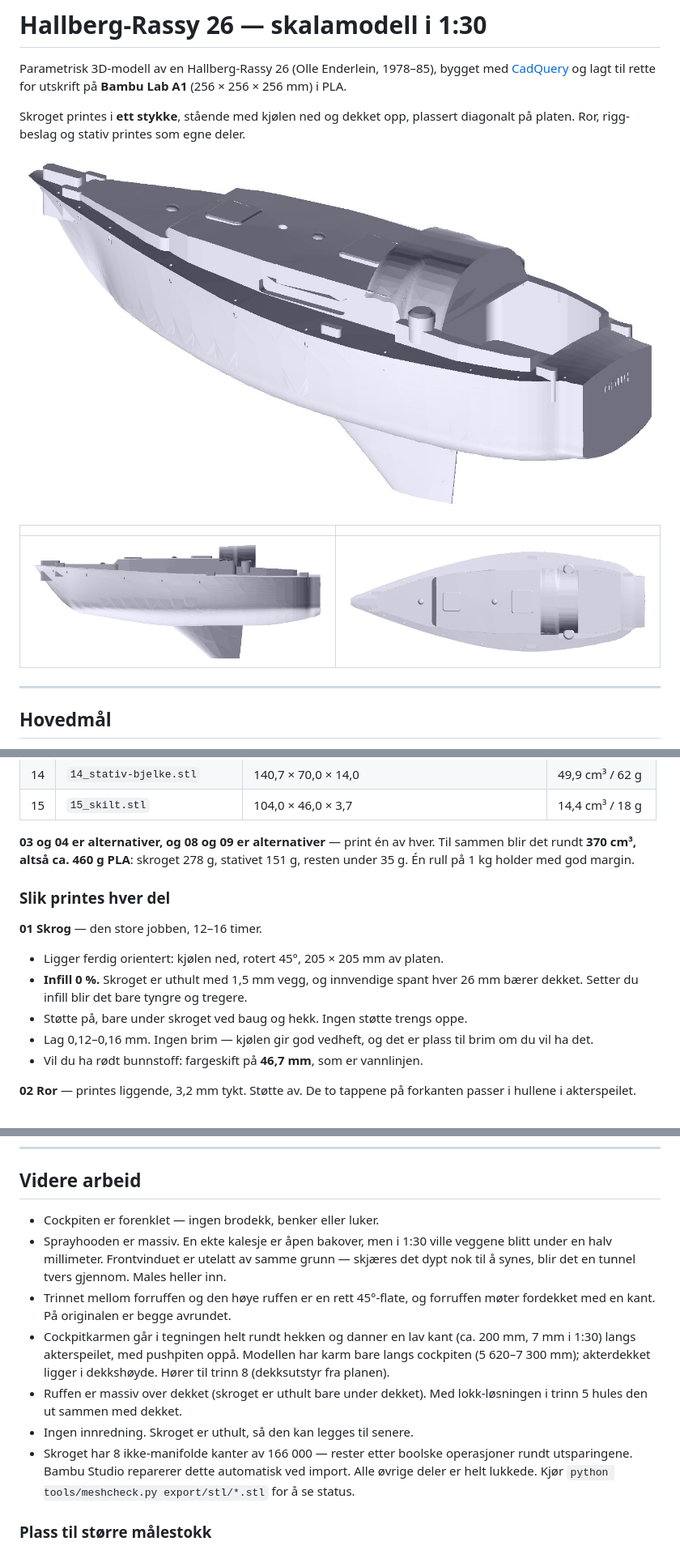
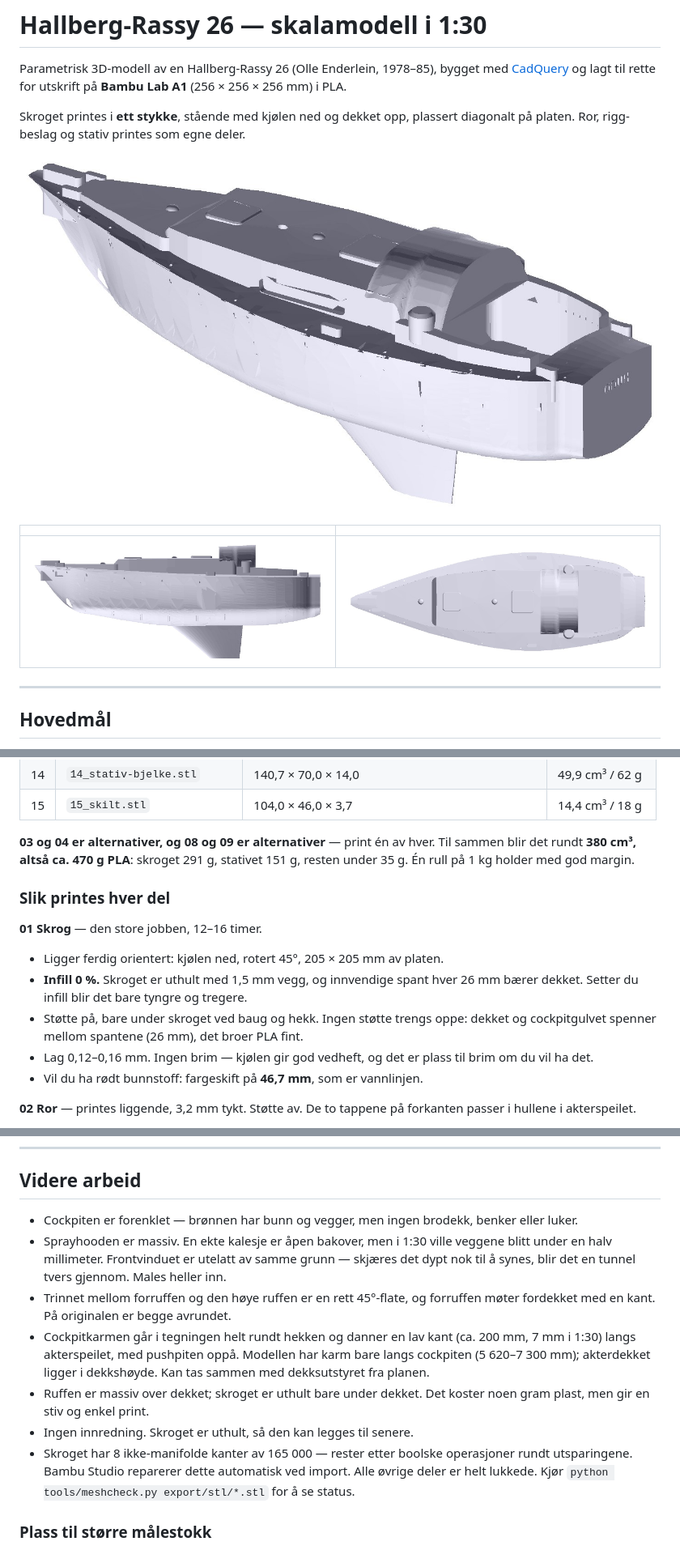
Before and after one commit to RFIDowner/HR26-modell, a Markdown page: README.md, 3 parts joined by grey strips. Shown at 81% size. Drawn GitHub-style; pictures changed too: docs/images/modell-iso.jpg, docs/images/modell-side.jpg, docs/images/modell-top.jpg.

```diff
--- a/README.md
+++ b/README.md
@@ -174,7 +174,7 @@ Femten filer i `export/stl/`. Materialtallene er reell geometri ganget med
 | 15 | `15_skilt.stl` | 104,0 × 46,0 × 3,7 | 14,4 cm³ / 18 g |
 
 **03 og 04 er alternativer, og 08 og 09 er alternativer** — print én av hver.
-Til sammen blir det rundt **370 cm³, altså ca. 460 g PLA**: skroget 278 g,
+Til sammen blir det rundt **380 cm³, altså ca. 470 g PLA**: skroget 291 g,
 stativet 151 g, resten under 35 g. Én rull på 1 kg holder med god margin.
 
 ### Slik printes hver del
@@ -183,7 +183,8 @@ stativet 151 g, resten under 35 g. Én rull på 1 kg holder med god margin.
 * Ligger ferdig orientert: kjølen ned, rotert 45°, 205 × 205 mm av platen.
 * **Infill 0 %.** Skroget er uthult med 1,5 mm vegg, og innvendige spant hver
   26 mm bærer dekket. Setter du infill blir det bare tyngre og tregere.
-* Støtte på, bare under skroget ved baug og hekk. Ingen støtte trengs oppe.
+* Støtte på, bare under skroget ved baug og hekk. Ingen støtte trengs oppe:
+  dekket og cockpitgulvet spenner mellom spantene (26 mm), det broer PLA fint.
 * Lag 0,12–0,16 mm. Ingen brim — kjølen gir god vedheft, og det er plass til
   brim om du vil ha det.
 * Vil du ha rødt bunnstoff: fargeskift på **46,7 mm**, som er vannlinjen.
@@ -421,7 +422,8 @@ det til `""` for å droppe det. Resten av skiltteksten ligger i
 
 ## Videre arbeid
 
-* Cockpiten er forenklet — ingen brodekk, benker eller luker.
+* Cockpiten er forenklet — brønnen har bunn og vegger, men ingen brodekk,
+  benker eller luker.
 * Sprayhooden er massiv. En ekte kalesje er åpen bakover, men i 1:30 ville
   veggene blitt under en halv millimeter. Frontvinduet er utelatt av samme
   grunn — skjæres det dypt nok til å synes, blir det en tunnel tvers gjennom.
@@ -431,11 +433,11 @@ det til `""` for å droppe det. Resten av skiltteksten ligger i
 * Cockpitkarmen går i tegningen helt rundt hekken og danner en lav kant
   (ca. 200 mm, 7 mm i 1:30) langs akterspeilet, med pushpiten oppå. Modellen
   har karm bare langs cockpiten (5 620–7 300 mm); akterdekket ligger i
-  dekkshøyde. Hører til trinn 8 (dekksutstyr fra planen).
-* Ruffen er massiv over dekket (skroget er uthult bare under dekket). Med
-  lokk-løsningen i trinn 5 hules den ut sammen med dekket.
+  dekkshøyde. Kan tas sammen med dekksutstyret fra planen.
+* Ruffen er massiv over dekket; skroget er uthult bare under dekket. Det
+  koster noen gram plast, men gir en stiv og enkel print.
 * Ingen innredning. Skroget er uthult, så den kan legges til senere.
-* Skroget har 8 ikke-manifolde kanter av 166 000 — rester etter boolske
+* Skroget har 8 ikke-manifolde kanter av 165 000 — rester etter boolske
   operasjoner rundt utsparingene. Bambu Studio reparerer dette automatisk ved
   import. Alle øvrige deler er helt lukkede. Kjør
   `python tools/meshcheck.py export/stl/*.stl` for å se status.
```
Also changed, not shown: other parts of README.md (+1 -1 lines), docs/images/modell-front.jpg, 4 other files.
